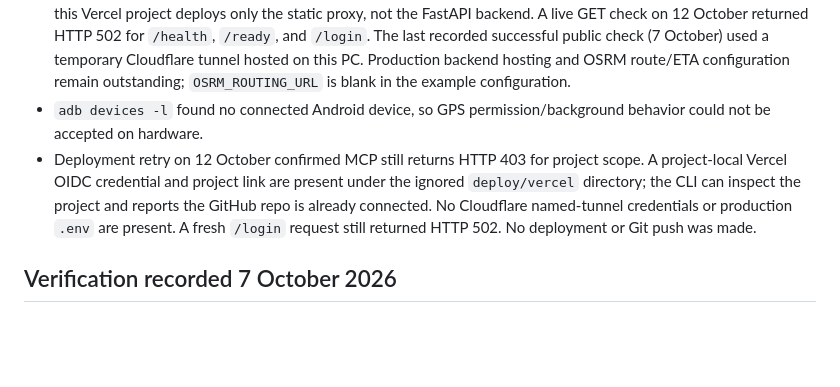
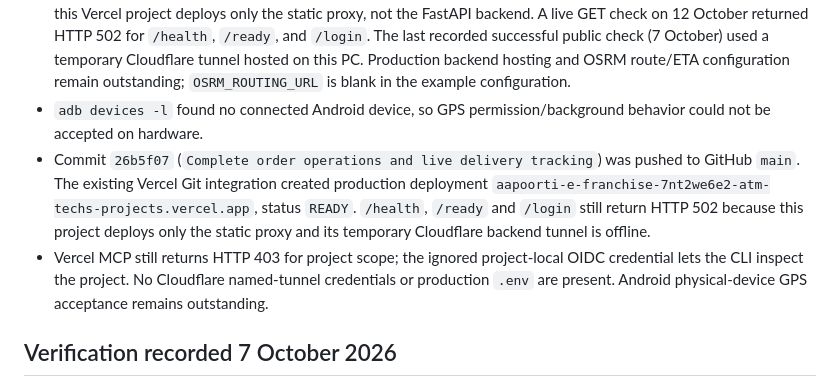
Before and after one commit to Atm-tech/E-Franchise, a Markdown page: docs/VERIFICATION.md, the part around the change. Drawn GitHub-style; blank space fills up the shorter version.

```diff
--- a/docs/VERIFICATION.md
+++ b/docs/VERIFICATION.md
@@ -5,7 +5,8 @@
 - Android debug build completed successfully with Android SDK platform 36 and the Capacitor 8 background-location plugin. Current artifact: `output/apk/Aapoorti-E-Franchise-debug.apk` (8,205,498 bytes; SHA-256 `590DF296EFD3A6BD581D2F57912F253A46887A377EBF8FB0CDDCFD0A03DC3E93`). This is a debug-signed preview; physical-device GPS acceptance is outstanding.
 - Vercel MCP project requests returned HTTP 403 for scope `atm-techs-projects`; the ignored project-local OIDC credential allowed the Vercel CLI to inspect the project successfully. Its GitHub link is `Atm-tech/E-Franchise`, production branch `main`, root directory `deploy/vercel`. The CLI confirms the repository is already connected, but this Vercel project deploys only the static proxy, not the FastAPI backend. A live GET check on 12 October returned HTTP 502 for `/health`, `/ready`, and `/login`. The last recorded successful public check (7 October) used a temporary Cloudflare tunnel hosted on this PC. Production backend hosting and OSRM route/ETA configuration remain outstanding; `OSRM_ROUTING_URL` is blank in the example configuration.
 - `adb devices -l` found no connected Android device, so GPS permission/background behavior could not be accepted on hardware.
-- Deployment retry on 12 October confirmed MCP still returns HTTP 403 for project scope. A project-local Vercel OIDC credential and project link are present under the ignored `deploy/vercel` directory; the CLI can inspect the project and reports the GitHub repo is already connected. No Cloudflare named-tunnel credentials or production `.env` are present. A fresh `/login` request still returned HTTP 502. No deployment or Git push was made.
+- Commit `26b5f07` (`Complete order operations and live delivery tracking`) was pushed to GitHub `main`. The existing Vercel Git integration created production deployment `aapoorti-e-franchise-7nt2we6e2-atm-techs-projects.vercel.app`, status `READY`. `/health`, `/ready` and `/login` still return HTTP 502 because this project deploys only the static proxy and its temporary Cloudflare backend tunnel is offline.
+- Vercel MCP still returns HTTP 403 for project scope; the ignored project-local OIDC credential lets the CLI inspect the project. No Cloudflare named-tunnel credentials or production `.env` are present. Android physical-device GPS acceptance remains outstanding.
 
 ## Verification recorded 7 October 2026
 
```
Also changed, not shown: docs/DEPLOYMENT.md (+2 -0 lines).
